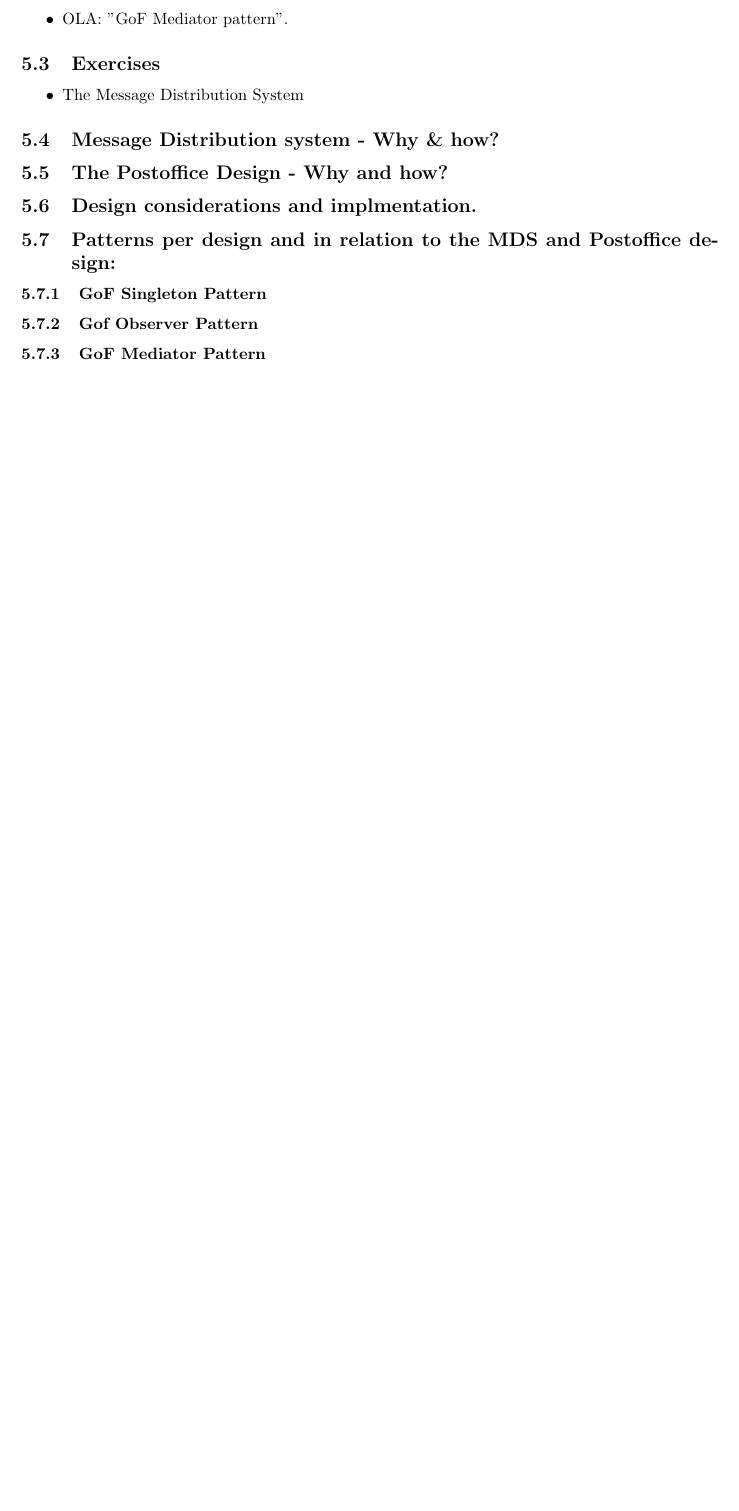
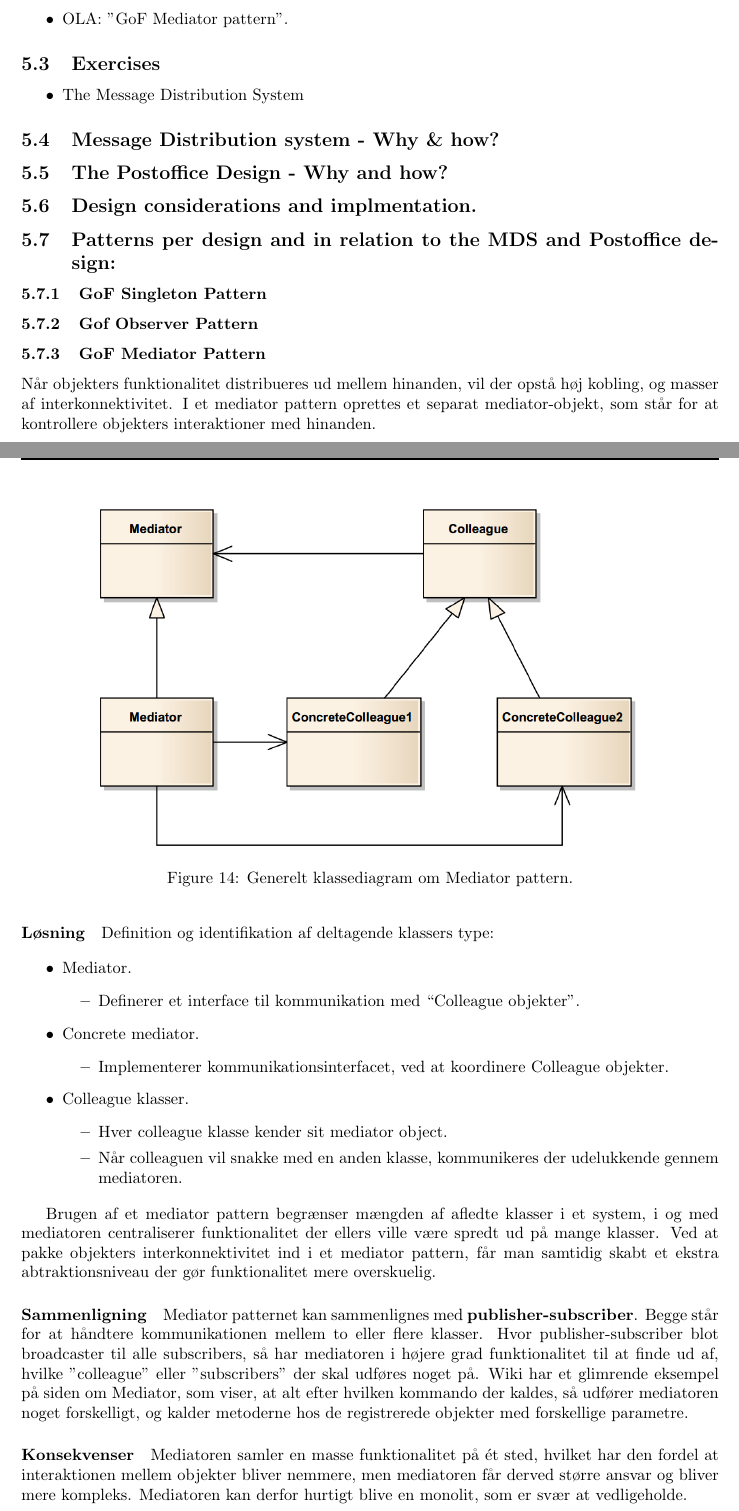
Before and after one commit to joachimda/I3ISU, a LaTeX document (Eksamen/Dispositioner/Indlejret Software Udvikling - Dispositioner.tex, which reads Eksamen/Dispositioner/docs/spm5_mds.tex): part of page 27 of 28 before the commit and two parts of pages 27 and 28 of 30 after it, the two joined at a grey line, cut so that both start at the same text, the shorter picture padded with empty space. Compiled offline with pdfLaTeX.

Commit message:
bit about mediator might be done

```diff
--- a/Eksamen/Dispositioner/docs/spm5_mds.tex
+++ b/Eksamen/Dispositioner/docs/spm5_mds.tex
@@ -43,3 +43,43 @@
 \subsubsection{Gof Observer Pattern}
 
 \subsubsection{GoF Mediator Pattern}
+Når objekters funktionalitet distribueres ud mellem hinanden, vil der opstå høj kobling, og masser af interkonnektivitet.  I et mediator pattern oprettes et separat mediator-objekt, som står for at kontrollere objekters interaktioner med hinanden.
+
+\paragraph{Løsning}
+
+\begin{figure}[h]
+	\centering
+	\includegraphics[width=0.8\linewidth]{figs/spm5/concrete}
+	\caption{Generelt klassediagram om Mediator pattern.}
+	\label{fig:concrete}
+\end{figure}
+
+Definition og identifikation af deltagende klassers type:
+
+\begin{itemize}
+	\item Mediator.
+	\begin{itemize}
+		\item 	Definerer et interface til kommunikation med “Colleague objekter”.
+	\end{itemize}
+	\item Concrete mediator.
+	\begin{itemize}
+		\item 	Implementerer kommunikationsinterfacet, ved at koordinere Colleague objekter.
+	\end{itemize}
+	\item Colleague klasser.
+	\begin{itemize}
+		\item Hver colleague klasse kender sit mediator object.
+		\item Når colleaguen vil snakke med en anden klasse, kommunikeres der udelukkende gennem mediatoren.
+	\end{itemize}
+\end{itemize}
+
+Brugen af et mediator pattern begrænser mængden af afledte klasser i et system, i og med mediatoren centraliserer funktionalitet der ellers ville være spredt ud på mange klasser. Ved at pakke objekters interkonnektivitet ind i et mediator pattern, får man samtidig skabt et ekstra abtraktionsniveau der gør funktionalitet mere overskuelig.
+
+\paragraph{Sammenligning}
+
+Mediator patternet kan sammenlignes med \textbf{publisher-subscriber}. Begge står for at håndtere kommunikationen mellem to eller flere klasser. Hvor publisher-subscriber blot broadcaster til alle subscribers, så har mediatoren i højere grad funktionalitet til at finde ud af, hvilke "colleague" eller "subscribers" der skal udføres noget på. Wiki har et glimrende eksempel på siden om Mediator, som viser, at alt efter hvilken kommando der kaldes, så udfører mediatoren noget forskelligt, og kalder metoderne hos de registrerede objekter med forskellige parametre.
+
+\paragraph{Konsekvenser}
+Mediatoren samler en masse funktionalitet på ét sted, hvilket har den fordel at interaktionen mellem objekter bliver nemmere, men mediatoren får derved større ansvar og bliver mere kompleks. Mediatoren kan derfor hurtigt blive en monolit, som er svær at vedligeholde.
+
+\paragraph{Konklusion}
+Ud fra journalen kan det konkluderes, at Mediator pattern er godt at bruge, i tilfælde, hvor der opstår mange forbindelser mellem mange forskellige klasser. Ved hjælp af mediatoren centraliseres referencerne til de forskellige objekter ét sted, og samler kald til mediatoren, i stedet for enkelte klasser. Dog skal der passes på at mediatoren ikke bliver til en monolit, hvis for meget funktionalitet bliver pakket ind i den.
```
Also changed, not shown: Eksamen/Dispositioner/figs/spm5/concrete.png (added).
